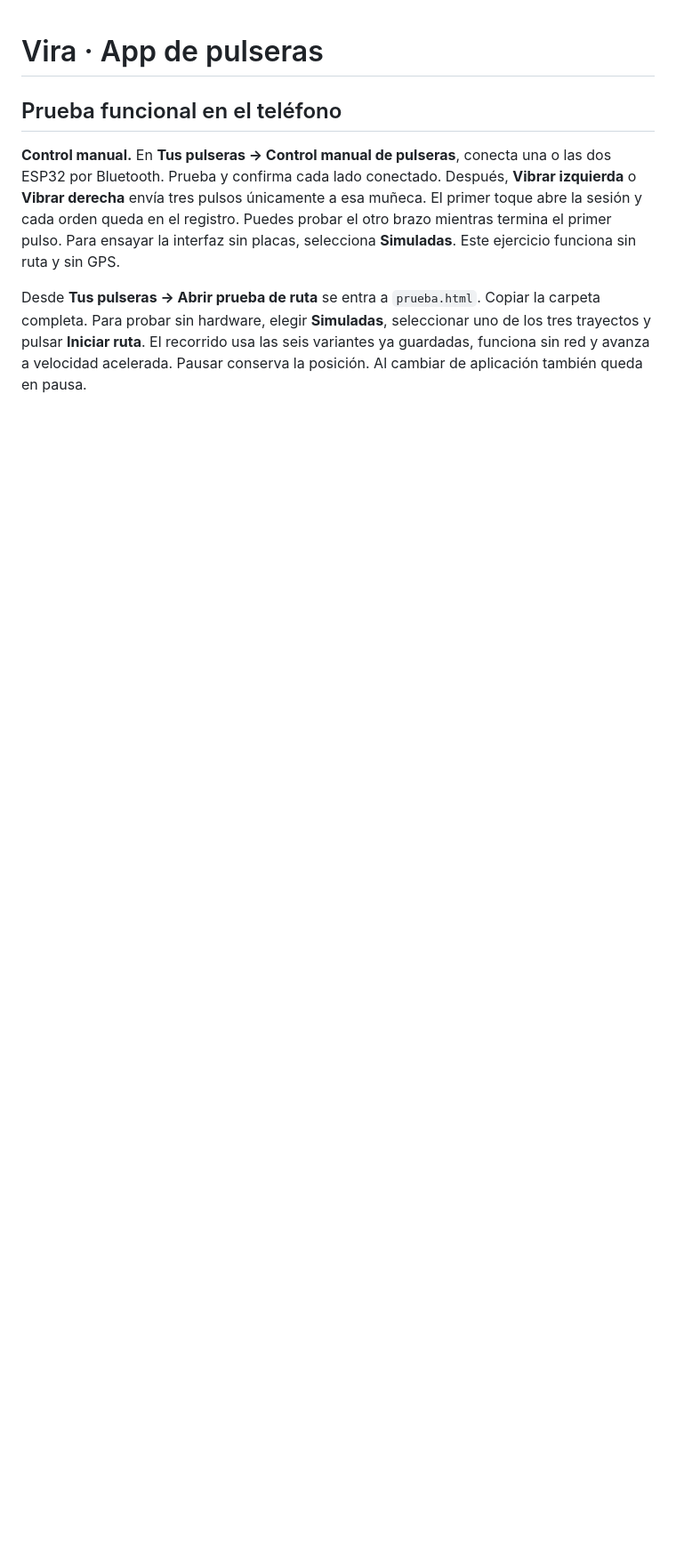
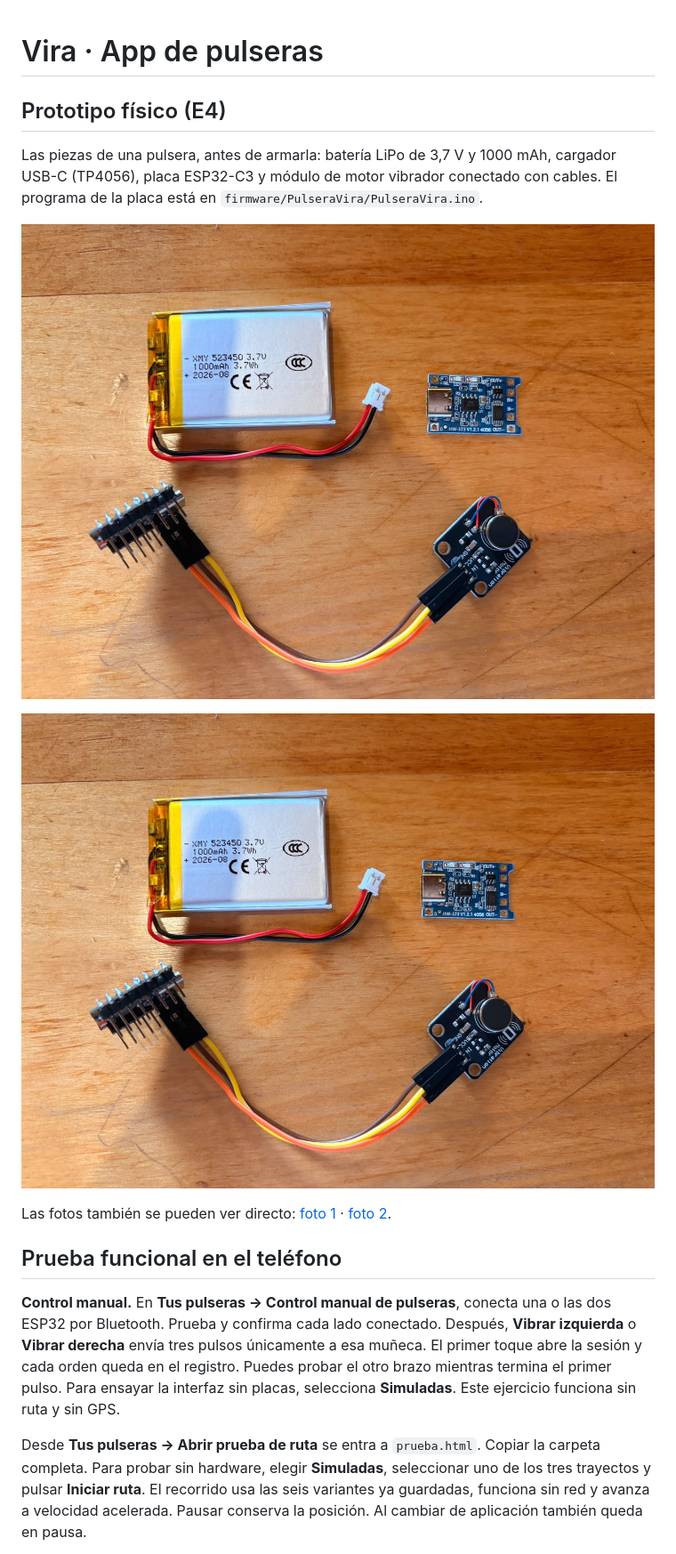
Before and after one commit to vicente-ca/vira-maqueta, a Markdown page: LEEME.md, the part around the change. Shown at 89% size. Rendered like a GitHub page; pictures changed too: prototipo/foto_prototipo_1.jpg (added), prototipo/foto_prototipo_2.jpg (added); blank space fills up the shorter version.

Commit message:
Prototipo físico: fotos de las piezas de la pulsera
Co-Authored-By: Claude Opus 5.5 <noreply@anthropic.com>

```diff
--- a/LEEME.md
+++ b/LEEME.md
@@ -1,4 +1,14 @@
 # Vira · App de pulseras
+
+## Prototipo físico (E4)
+
+Las piezas de una pulsera, antes de armarla: batería LiPo de 3,7 V y 1000 mAh, cargador USB-C (TP4056), placa ESP32-C3 y módulo de motor vibrador conectado con cables. El programa de la placa está en `firmware/PulseraVira/PulseraVira.ino`.
+
+![Piezas del prototipo de la pulsera](prototipo/foto_prototipo_1.jpg)
+
+![Piezas del prototipo de la pulsera, otra toma](prototipo/foto_prototipo_2.jpg)
+
+Las fotos también se pueden ver directo: [foto 1](https://vicente-ca.github.io/vira-maqueta/prototipo/foto_prototipo_1.jpg) · [foto 2](https://vicente-ca.github.io/vira-maqueta/prototipo/foto_prototipo_2.jpg).
 
 ## Prueba funcional en el teléfono
 
```
